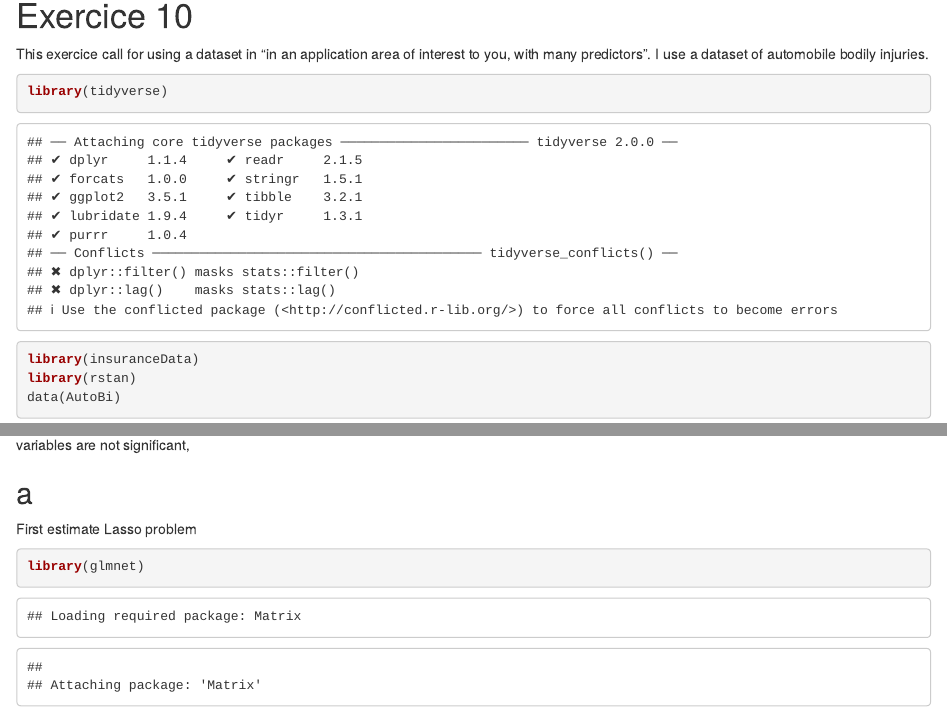
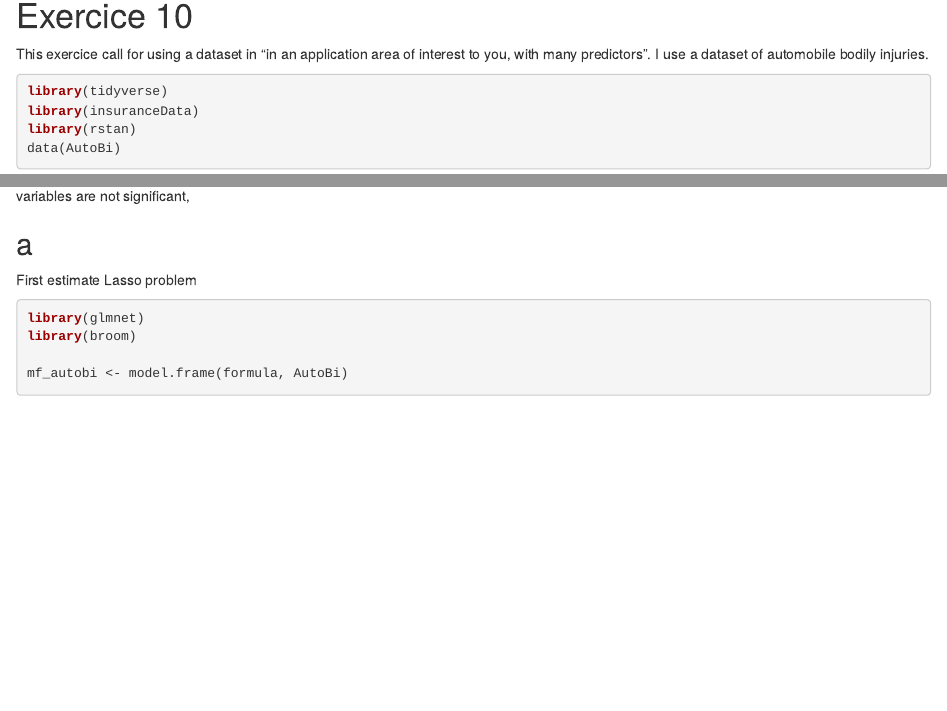
Before and after one commit to Chirurgus/bda_exercises, an R Markdown document (chapter14.Rmd): the page in a window 1100 px wide, from 3090 px down, and a second part further down, joined at a grey line. Rendered offline with R 4.5, knitr and Pandoc, with nearby package versions; some code elsewhere in the file could not run offline.

Commit message:
Add a common setup file

````diff
--- a/chapter14.Rmd
+++ b/chapter14.Rmd
@@ -3,6 +3,10 @@ title: "BDA: Chapter 14 exercices"
 author: "OS"
 output: html_document
 ---
+
+```{r, include = FALSE}
+source("R/setup.R")
+```
 
 # Exercice 5
 
````
Also changed, not shown: R/setup.R (added, +5 -0 lines).
